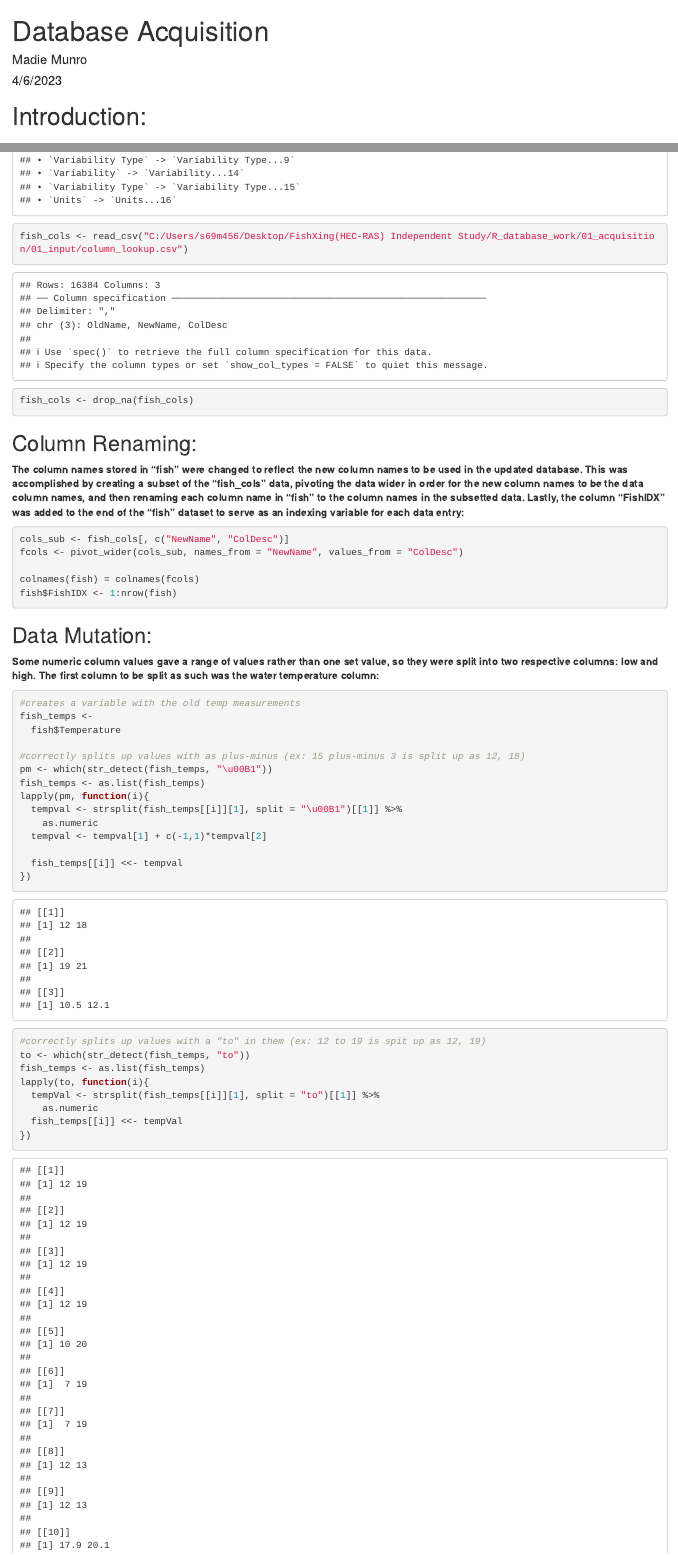
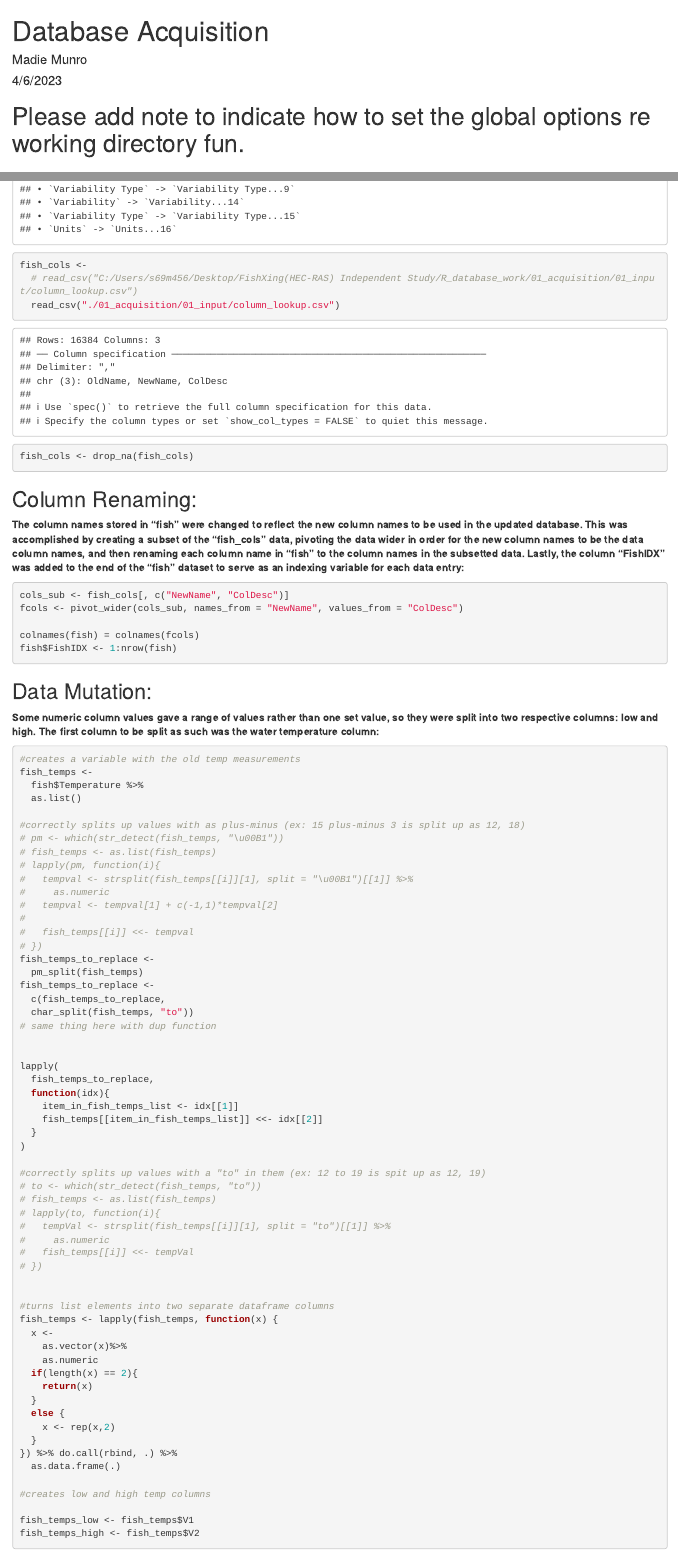
Before and after one commit to ReinholdLab/FishXing_Database, an R Markdown document (01_acquisition/02_protocol/DatabaseTables.Rmd): the page in a window 1100 px wide, from its top, and a second part further down, joined at a grey line. Rendered offline with R 4.5, knitr and Pandoc, with nearby package versions; some code elsewhere in the file could not run offline.

Commit message:
Incremental commit. Working session results.  Messy code, but progress!

````diff
--- a/01_acquisition/02_protocol/DatabaseTables.Rmd
+++ b/01_acquisition/02_protocol/DatabaseTables.Rmd
@@ -7,3 +7,4 @@ output:
   html_document: default
 ---
 
+# Please add note to indicate how to set the global options re working directory fun.
@@ -32,5 +39,7 @@ fish <- read_csv("C:/Users/s69m456/Desktop/FishXing(HEC-RAS) Independent Study/R
 
-fish_cols <- read_csv("C:/Users/s69m456/Desktop/FishXing(HEC-RAS) Independent Study/R_database_work/01_acquisition/01_input/column_lookup.csv")
+fish_cols <-
+  # read_csv("C:/Users/s69m456/Desktop/FishXing(HEC-RAS) Independent Study/R_database_work/01_acquisition/01_input/column_lookup.csv")
+  read_csv("./01_acquisition/01_input/column_lookup.csv")
 fish_cols <- drop_na(fish_cols)
 ```
 
@@ -50,31 +59,48 @@ fish$FishIDX <- 1:nrow(fish)
 
 **Some numeric column values gave a range of values rather than one set value, so they were split into two respective columns: low and high. The first column to be split as such was the water temperature column: **
 
-```{r, warning=FALSE}
+```{r, warning=FALSE, results='hide'}
 
 #creates a variable with the old temp measurements
 fish_temps <-
-  fish$Temperature
+  fish$Temperature %>%
+  as.list()
 
 #correctly splits up values with as plus-minus (ex: 15 plus-minus 3 is split up as 12, 18)
-pm <- which(str_detect(fish_temps, "\u00B1"))
-fish_temps <- as.list(fish_temps)
-lapply(pm, function(i){
-  tempval <- strsplit(fish_temps[[i]][1], split = "\u00B1")[[1]] %>%
-    as.numeric
-  tempval <- tempval[1] + c(-1,1)*tempval[2]
+# pm <- which(str_detect(fish_temps, "\u00B1"))
+# fish_temps <- as.list(fish_temps)
+# lapply(pm, function(i){
+#   tempval <- strsplit(fish_temps[[i]][1], split = "\u00B1")[[1]] %>%
+#     as.numeric
+#   tempval <- tempval[1] + c(-1,1)*tempval[2]
+#
+#   fish_temps[[i]] <<- tempval
+# })
+fish_temps_to_replace <-
+  pm_split(fish_temps)
+fish_temps_to_replace <-
+  c(fish_temps_to_replace,
+  char_split(fish_temps, "to"))
+# same thing here with dup function
 
-  fish_temps[[i]] <<- tempval
-})
+
+lapply(
+  fish_temps_to_replace,
+  function(idx){
+    item_in_fish_temps_list <- idx[[1]]
+    fish_temps[[item_in_fish_temps_list]] <<- idx[[2]]
+  }
+)
 
 #correctly splits up values with a "to" in them (ex: 12 to 19 is spit up as 12, 19)
-to <- which(str_detect(fish_temps, "to"))
-fish_temps <- as.list(fish_temps)
-lapply(to, function(i){
-  tempVal <- strsplit(fish_temps[[i]][1], split = "to")[[1]] %>%
-    as.numeric
-  fish_temps[[i]] <<- tempVal
-})
+# to <- which(str_detect(fish_temps, "to"))
+# fish_temps <- as.list(fish_temps)
+# lapply(to, function(i){
+#   tempVal <- strsplit(fish_temps[[i]][1], split = "to")[[1]] %>%
+#     as.numeric
+#   fish_temps[[i]] <<- tempVal
+# })
+
 
 #turns list elements into two separate dataframe columns
 fish_temps <- lapply(fish_temps, function(x) {
--- /dev/null
+++ b/01_acquisition/02_protocol/split_utils.R
@@ -0,0 +1,8 @@
+# pm_split split on special character
+pm_split <- function(vect_to_split){
+  pm <- which(str_detect(vect_to_split, "\u00B1"))
+  # vect_to_split <- as.list(vect_to_split)
+  lapply(pm, function(i){
+    tempval <- strsplit(vect_to_split[[i]][1], split = "\u00B1")[[1]] %>%
+      as.numeric
+    tempval <- tempval[1] + c(-1,1)*tempval[2]
@@ -0,0 +18 @@
+  lapply(to, function(i){
````
Also changed, not shown: 01_acquisition/02_protocol/DatabaseTables.Rmd (10 more changed lines), 01_acquisition/02_protocol/split_utils.R (15 more changed lines).
